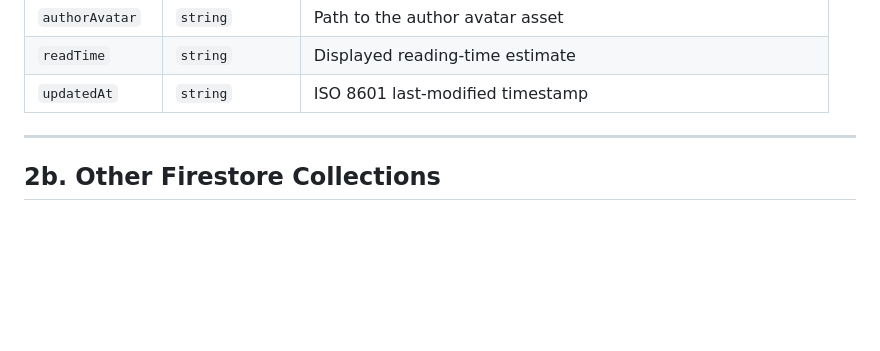
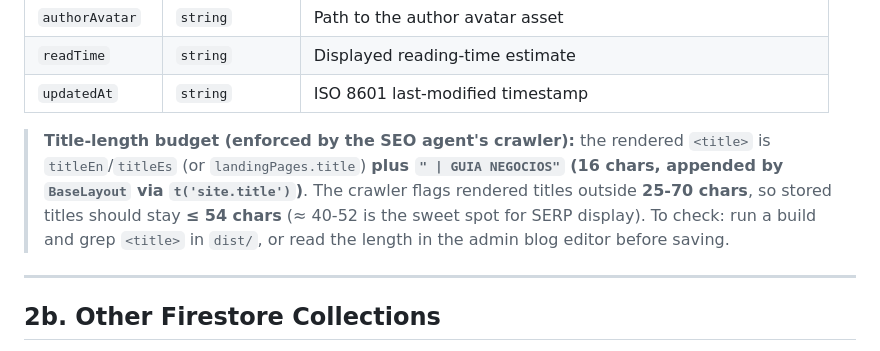
Before and after one commit to Wiickedawesome/Guia-Negocios, a Markdown page: docs/04-firebase-and-cms.md, the part around the change. GitHub-like rendering; blank space fills up the shorter version.

Commit message:
docs: title-length budget in docs/04 + register entry for the title batch
- docs/04: rendered title = stored title + 16-char suffix (' | GUIA
  NEGOCIOS'); keep stored titles <= 54 chars (crawler flags <25 or >70).
- Audit register: fixes #8 changelog (17 titles shortened, dist-verified,
  task docs resolved after live verification).

```diff
--- a/docs/04-firebase-and-cms.md
+++ b/docs/04-firebase-and-cms.md
@@ -45,6 +45,13 @@ Each document in the `blogs` collection represents a bilingual blog article.
 | `authorAvatar` | `string` | Path to the author avatar asset |
 | `readTime` | `string` | Displayed reading-time estimate |
 | `updatedAt` | `string` | ISO 8601 last-modified timestamp |
+
+> **Title-length budget (enforced by the SEO agent's crawler):** the rendered `<title>` is
+> `titleEn`/`titleEs` (or `landingPages.title`) **plus `" | GUIA NEGOCIOS"` (16 chars, appended
+> by `BaseLayout` via `t('site.title')`)**. The crawler flags rendered titles outside **25-70
+> chars**, so stored titles should stay **≤ 54 chars** (≈ 40-52 is the sweet spot for SERP
+> display). To check: run a build and grep `<title>` in `dist/`, or read the length in the
+> admin blog editor before saving.
 
 ---
 
```
Also changed, not shown: docs/audits/WEBSITE-AUDIT-REGISTER.md (+1 -0 lines).
